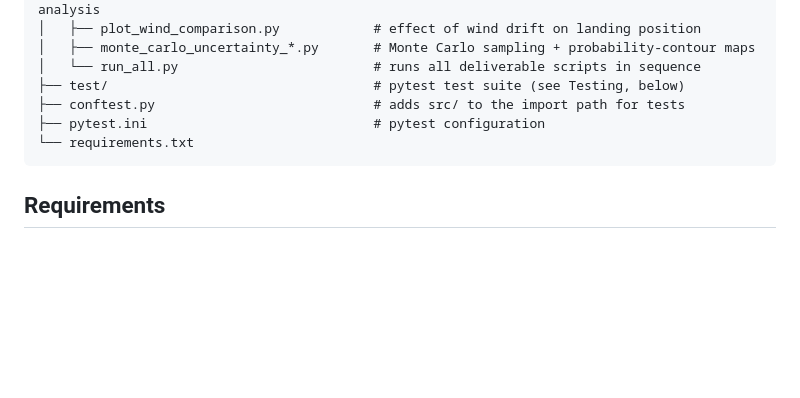
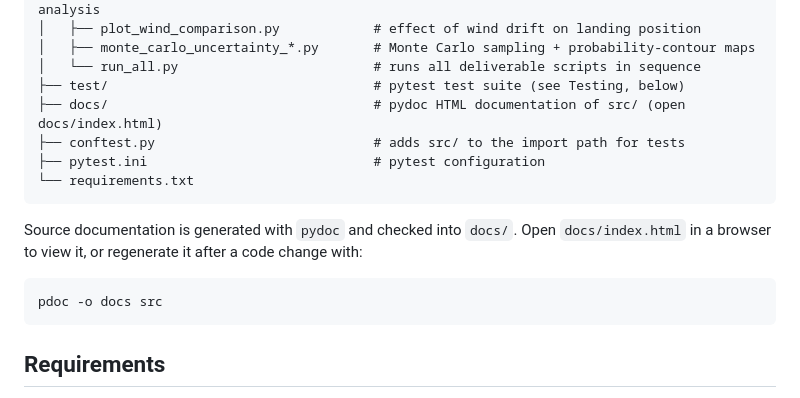
Before and after one commit to Rohan-Tummala/meteorite-trajectory, a Markdown page: README.md, the part around the change. Drawn GitHub-style; blank space fills up the shorter version.

Commit message:
Update README.md
Updating readme so that it mentions the HTML

````diff
--- a/README.md
+++ b/README.md
@@ -143,9 +143,18 @@ meteorite-trajectory/
 │   ├── monte_carlo_uncertainty_*.py       # Monte Carlo sampling + probability-contour maps
 │   └── run_all.py                         # runs all deliverable scripts in sequence
 ├── test/                                  # pytest test suite (see Testing, below)
+├── docs/                                  # pydoc HTML documentation of src/ (open docs/index.html)
 ├── conftest.py                            # adds src/ to the import path for tests
 ├── pytest.ini                             # pytest configuration
 └── requirements.txt
+```
+
+Source documentation is generated with `pydoc` and checked into `docs/`.
+Open `docs/index.html` in a browser to view it, or regenerate it after a
+code change with:
+
+```bash
+pdoc -o docs src
 ```
 
 ## Requirements
````
